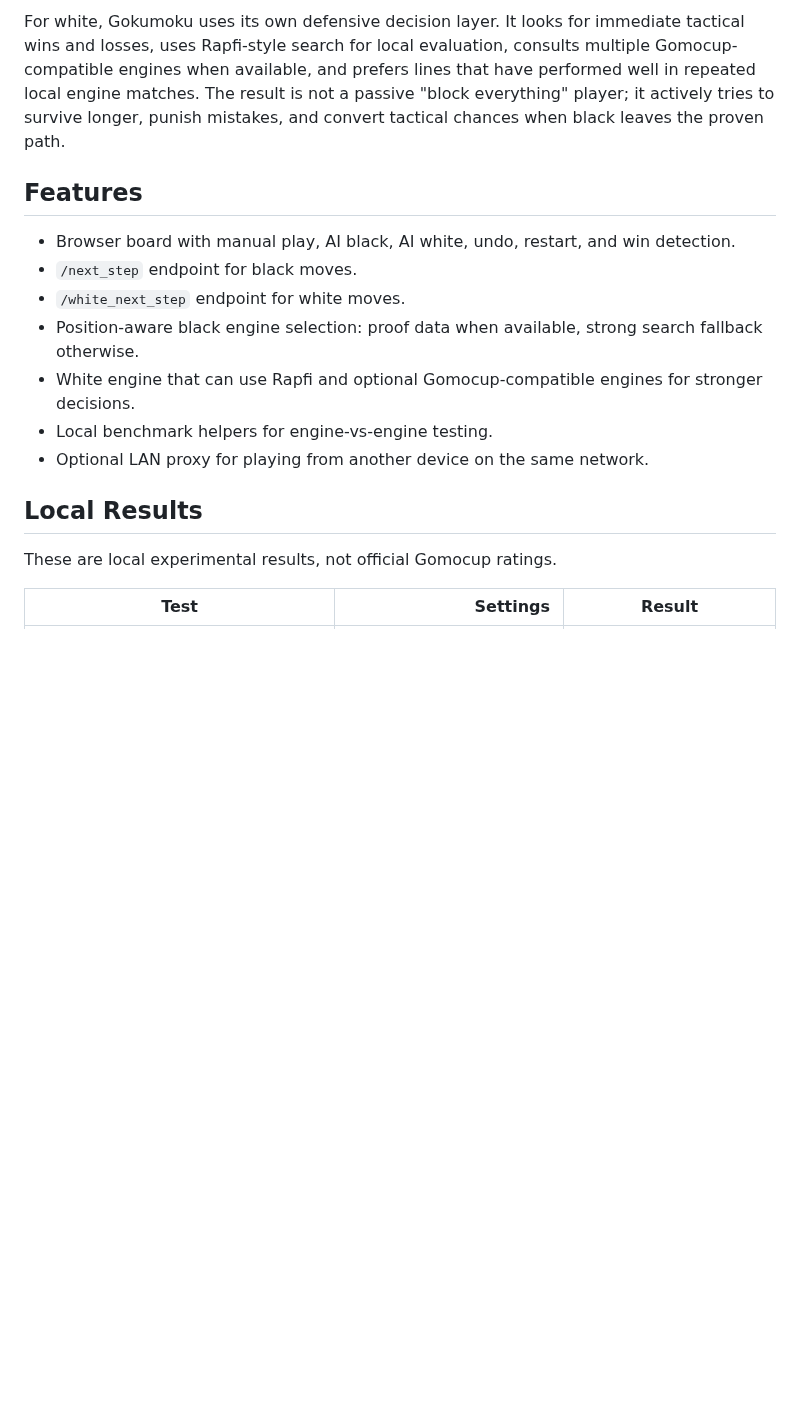
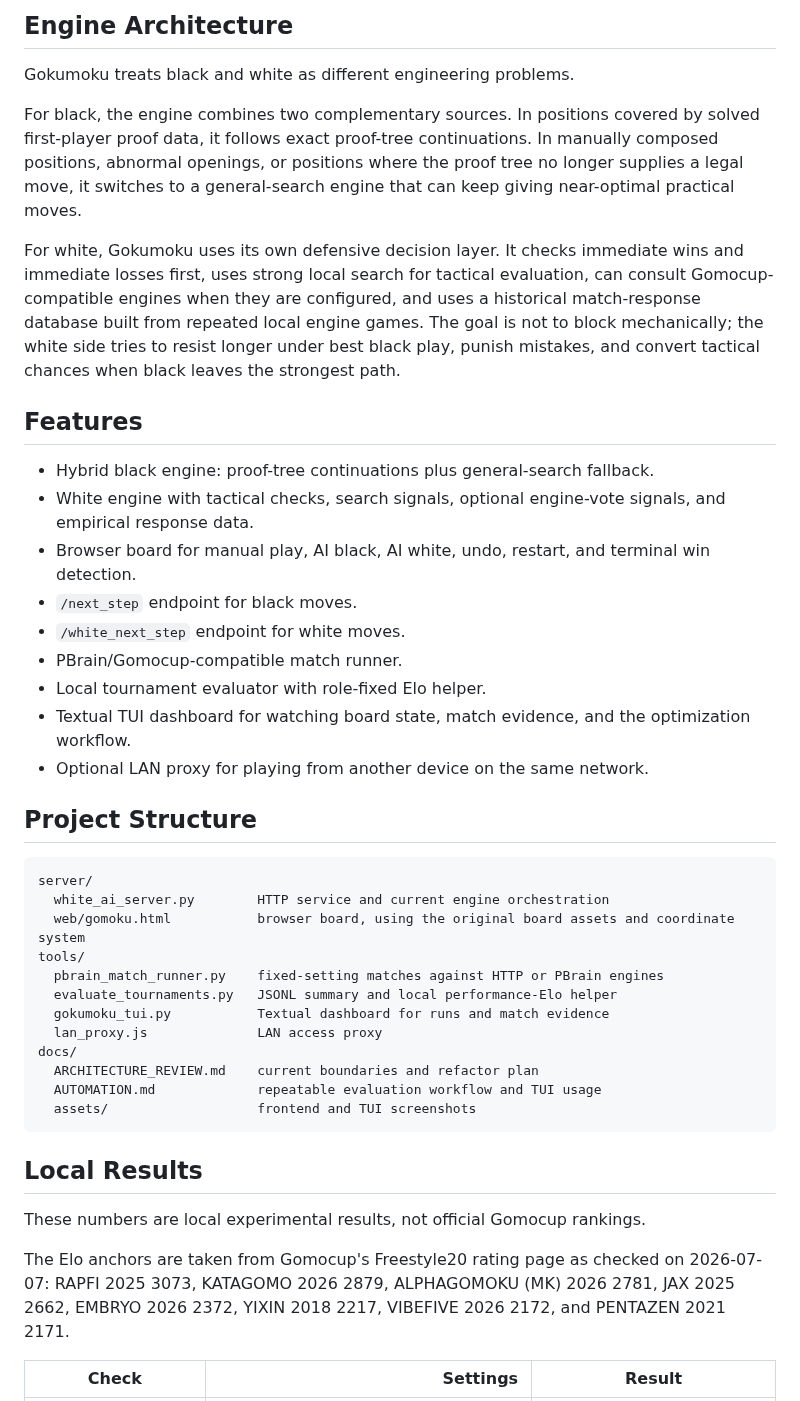
Before and after one commit to XXXXXQ-0206/Gokumoku, a Markdown page: README.md, the part around one of its changes. Rendered like a GitHub page; blank space fills up the shorter version.

````diff
--- a/README.md
+++ b/README.md
@@ -14,19 +14,46 @@ For black, the engine combines two complementary sources of strength. In positio
 
-For white, Gokumoku uses its own defensive decision layer. It looks for immediate tactical wins and losses, uses Rapfi-style search for local evaluation, consults multiple Gomocup-compatible engines when available, and prefers lines that have performed well in repeated local engine matches. The result is not a passive "block everything" player; it actively tries to survive longer, punish mistakes, and convert tactical chances when black leaves the proven path.
+## Engine Architecture
+
+Gokumoku treats black and white as different engineering problems.
+
+For black, the engine combines two complementary sources. In positions covered by solved first-player proof data, it follows exact proof-tree continuations. In manually composed positions, abnormal openings, or positions where the proof tree no longer supplies a legal move, it switches to a general-search engine that can keep giving near-optimal practical moves.
+
+For white, Gokumoku uses its own defensive decision layer. It checks immediate wins and immediate losses first, uses strong local search for tactical evaluation, can consult Gomocup-compatible engines when they are configured, and uses a historical match-response database built from repeated local engine games. The goal is not to block mechanically; the white side tries to resist longer under best black play, punish mistakes, and convert tactical chances when black leaves the strongest path.
 
 ## Features
 
-- Browser board with manual play, AI black, AI white, undo, restart, and win detection.
+- Hybrid black engine: proof-tree continuations plus general-search fallback.
+- White engine with tactical checks, search signals, optional engine-vote signals, and empirical response data.
+- Browser board for manual play, AI black, AI white, undo, restart, and terminal win detection.
 - `/next_step` endpoint for black moves.
 - `/white_next_step` endpoint for white moves.
-- Position-aware black engine selection: proof data when available, strong search fallback otherwise.
-- White engine that can use Rapfi and optional Gomocup-compatible engines for stronger decisions.
-- Local benchmark helpers for engine-vs-engine testing.
+- PBrain/Gomocup-compatible match runner.
+- Local tournament evaluator with role-fixed Elo helper.
+- Textual TUI dashboard for watching board state, match evidence, and the optimization workflow.
 - Optional LAN proxy for playing from another device on the same network.
+
+## Project Structure
+
+```text
+server/
+  white_ai_server.py        HTTP service and current engine orchestration
+  web/gomoku.html           browser board, using the original board assets and coordinate system
+tools/
+  pbrain_match_runner.py    fixed-setting matches against HTTP or PBrain engines
+  evaluate_tournaments.py   JSONL summary and local performance-Elo helper
+  gokumoku_tui.py           Textual dashboard for runs and match evidence
+  lan_proxy.js              LAN access proxy
+docs/
+  ARCHITECTURE_REVIEW.md    current boundaries and refactor plan
+  AUTOMATION.md             repeatable evaluation workflow and TUI usage
+  assets/                   frontend and TUI screenshots
+```
 
 ## Local Results
 
-These are local experimental results, not official Gomocup ratings.
+These numbers are local experimental results, not official Gomocup rankings.
 
-| Test | Settings | Result |
+The Elo anchors are taken from Gomocup's Freestyle20 rating page as checked on 2026-07-07: RAPFI 2025 3073, KATAGOMO 2026 2879, ALPHAGOMOKU (MK) 2026 2781, JAX 2025 2662, EMBRYO 2026 2372, YIXIN 2018 2217, VIBEFIVE 2026 2172, and PENTAZEN 2021 2171.
+
+| Check | Settings | Result |
 |---|---:|---|
````
Also changed, not shown: other parts of README.md (+52 -20 lines), NOTICE.md (+6 -6 lines), README.zh-CN.md (+88 -29 lines), docs/ARCHITECTURE_REVIEW.md (added, +105 -0 lines), docs/AUTOMATION.md (added, +79 -0 lines), docs/assets/frontend-desktop.png (added), docs/assets/frontend-mobile.png (added), docs/assets/tui-dashboard.png (added), 7 other files.
